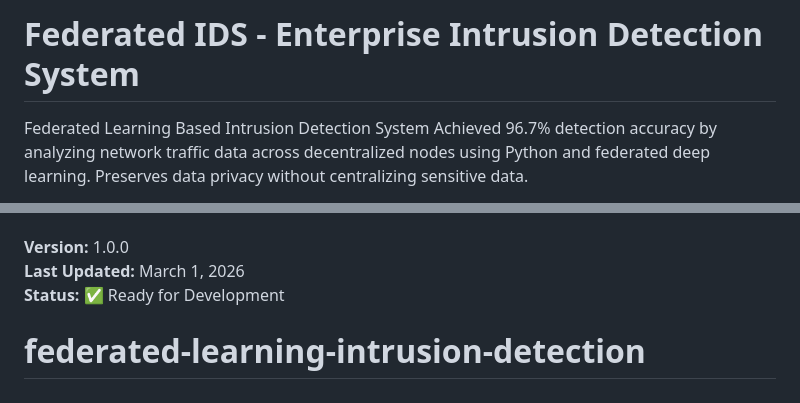
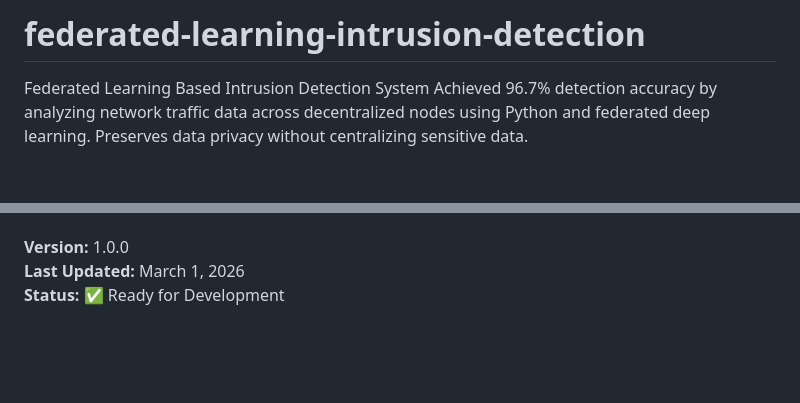
Before and after one commit to Hrshni/federated-learning-intrusion-detection, a Markdown page: README.md, 2 parts joined by grey strips. GitHub-like rendering; blank space fills up the shorter version.

```diff
--- a/README.md
+++ b/README.md
@@ -1,5 +1,4 @@
-
-# Federated IDS - Enterprise Intrusion Detection System
+# federated-learning-intrusion-detection
 Federated Learning Based Intrusion Detection System
 Achieved 96.7% detection accuracy by analyzing network traffic data across decentralized nodes using Python and federated deep learning. Preserves data privacy without centralizing sensitive data.
 
@@ -488,5 +487,3 @@ This project is part of the Federated Deep Learning IDS system.
 **Version:** 1.0.0
 **Last Updated:** March 1, 2026
 **Status:** ✅ Ready for Development
-
-# federated-learning-intrusion-detection
```
